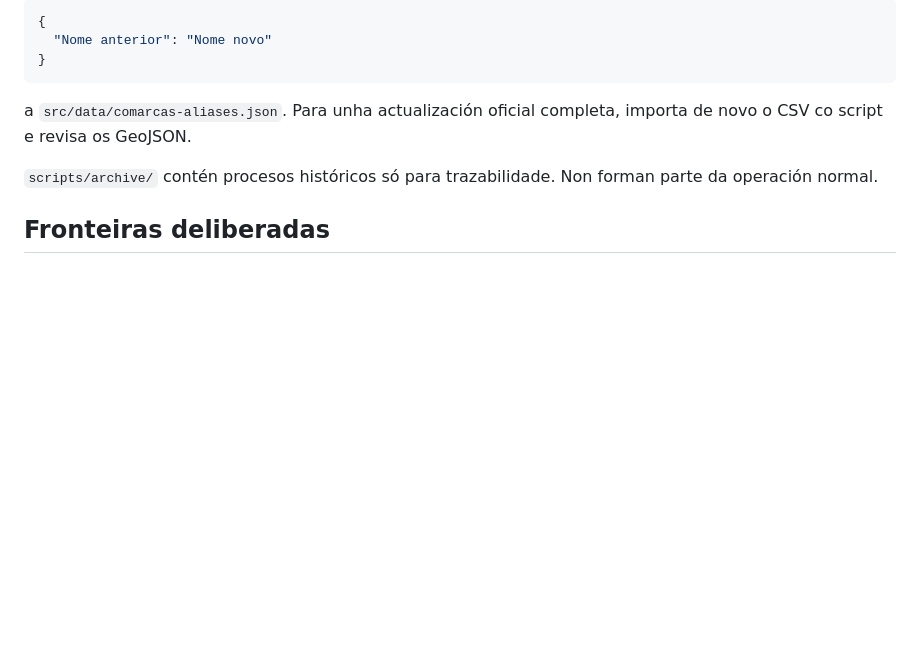
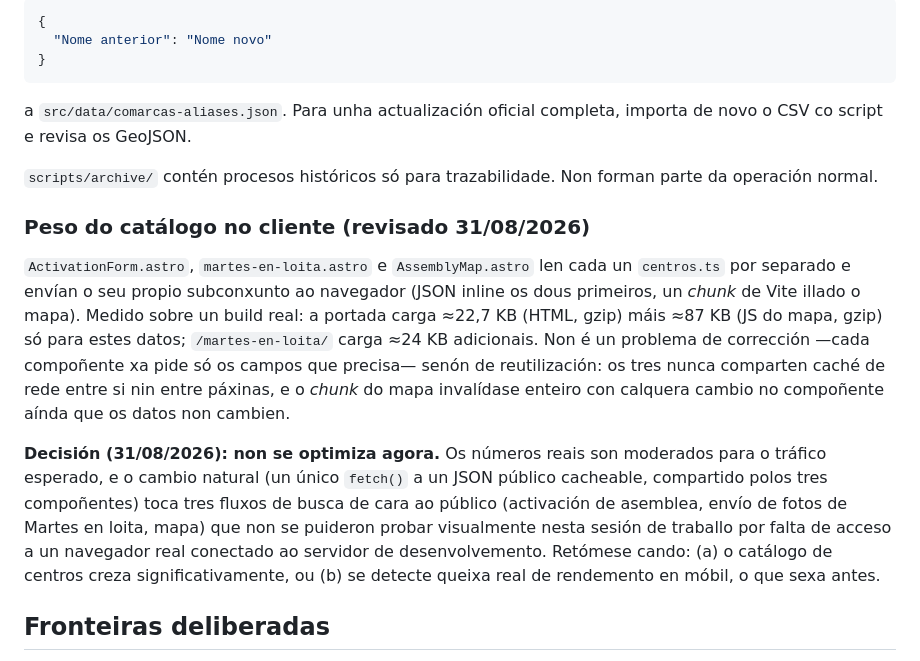
Before and after one commit to asembleasensino/web, a Markdown page: docs/ARQUITECTURA.md, the part around the change. Drawn GitHub-style; blank space fills up the shorter version.

```diff
--- a/docs/ARQUITECTURA.md
+++ b/docs/ARQUITECTURA.md
@@ -94,6 +94,12 @@ a `src/data/comarcas-aliases.json`. Para unha actualización oficial completa, i
 
 `scripts/archive/` contén procesos históricos só para trazabilidade. Non forman parte da operación normal.
 
+### Peso do catálogo no cliente (revisado 31/08/2026)
+
+`ActivationForm.astro`, `martes-en-loita.astro` e `AssemblyMap.astro` len cada un `centros.ts` por separado e envían o seu propio subconxunto ao navegador (JSON inline os dous primeiros, un *chunk* de Vite illado o mapa). Medido sobre un build real: a portada carga ≈22,7 KB (HTML, gzip) máis ≈87 KB (JS do mapa, gzip) só para estes datos; `/martes-en-loita/` carga ≈24 KB adicionais. Non é un problema de corrección —cada compoñente xa pide só os campos que precisa— senón de reutilización: os tres nunca comparten caché de rede entre si nin entre páxinas, e o *chunk* do mapa invalídase enteiro con calquera cambio no compoñente aínda que os datos non cambien.
+
+**Decisión (31/08/2026): non se optimiza agora.** Os números reais son moderados para o tráfico esperado, e o cambio natural (un único `fetch()` a un JSON público cacheable, compartido polos tres compoñentes) toca tres fluxos de busca de cara ao público (activación de asemblea, envío de fotos de Martes en loita, mapa) que non se puideron probar visualmente nesta sesión de traballo por falta de acceso a un navegador real conectado ao servidor de desenvolvemento. Retómese cando: (a) o catálogo de centros creza significativamente, ou (b) se detecte queixa real de rendemento en móbil, o que sexa antes.
+
 ## Fronteiras deliberadas
 
 - Os contidos editoriais non viven en compoñentes.
```
Also changed, not shown: docs/RISCOS_PRODUCION.md (+4 -1 lines).
